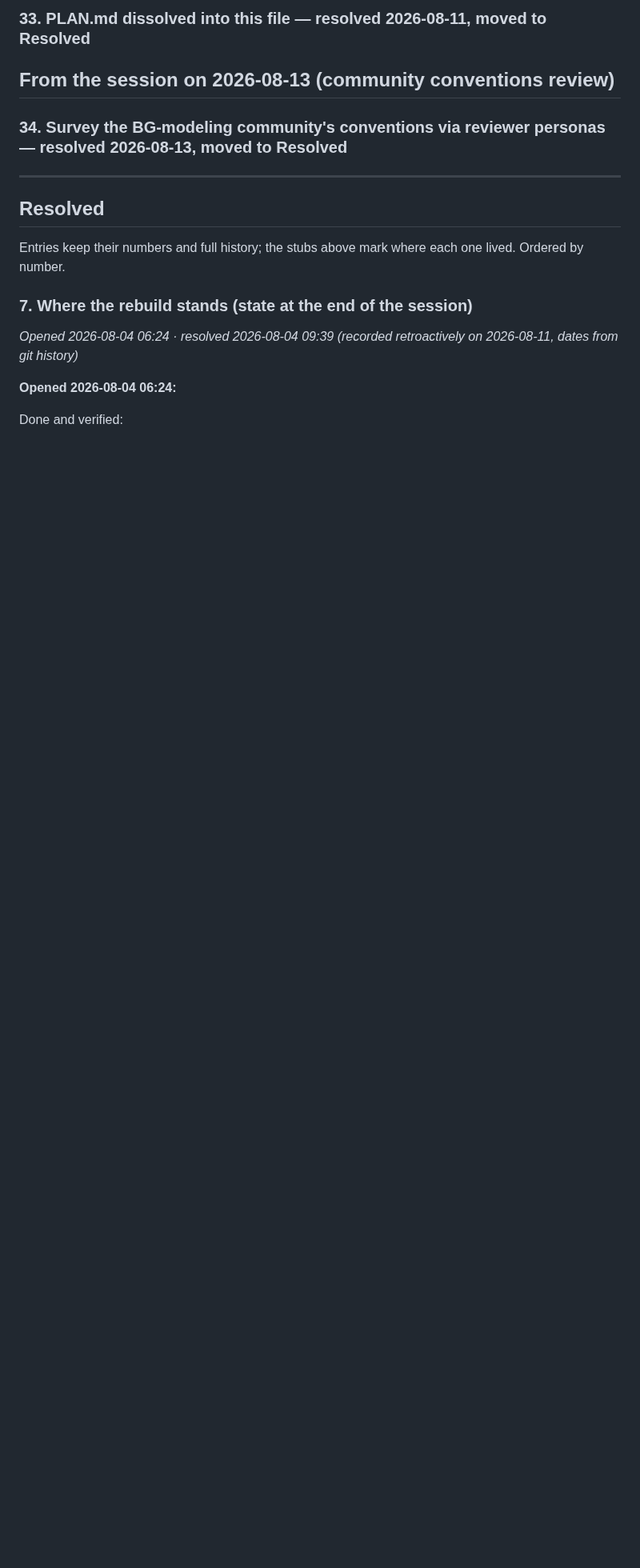
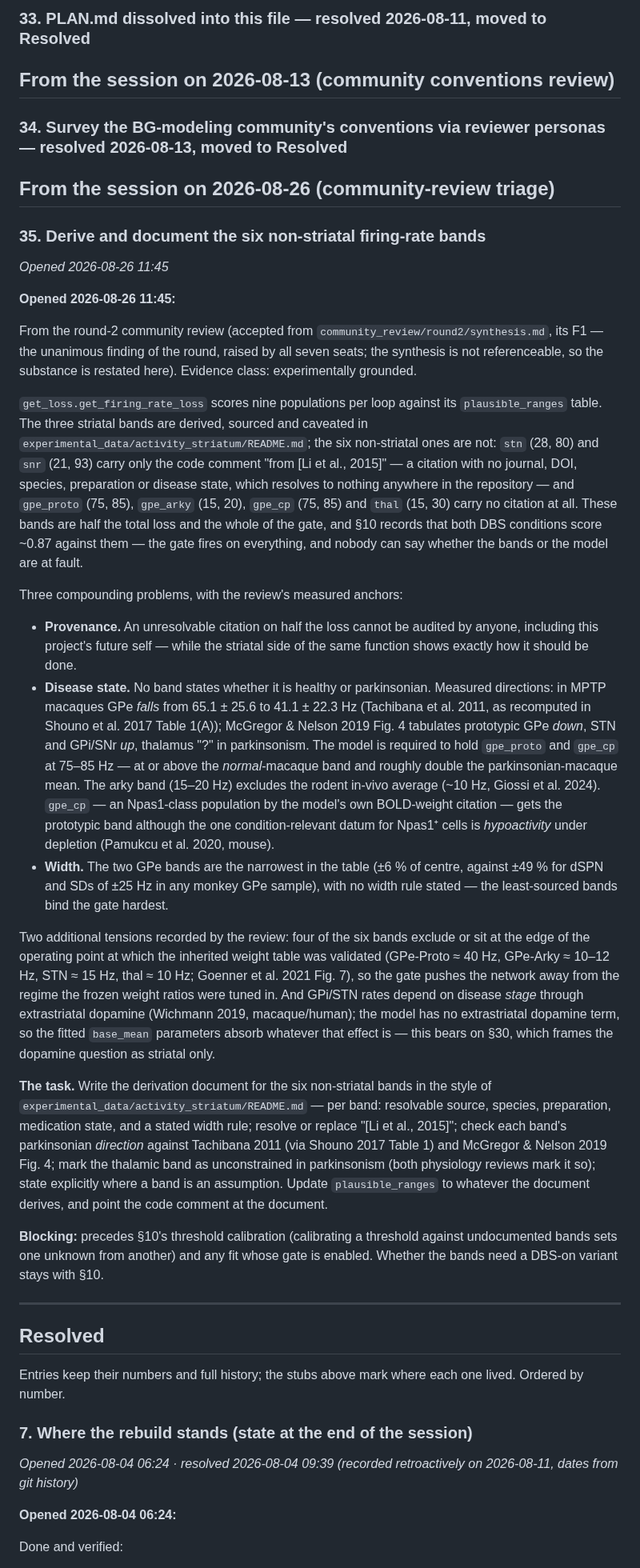
Before and after one commit to Olimaol/BGM_22, a Markdown page: TODO.md, the part around one of its changes. Shown at 80% size. Drawn GitHub-style; blank space fills up the shorter version.

Commit message:
docs: accept review F1 as TODO §35 -- the non-striatal rate bands
Why:
  The community-review triage (Roadmap phase 1, item 1) started. F1 of
  community_review/round2/synthesis.md -- the unanimous finding, all
  seven seats -- is accepted: the six non-striatal bands in
  get_loss.get_firing_rate_loss are unsourced ("[Li et al., 2015]"
  resolves to nothing; four bands cite nothing), state-blind against
  measured parkinsonian directions, and the narrowest bands are the
  least sourced. They are half the loss and the whole gate. The
  synthesis is not referenceable, so acceptance means a numbered entry.

Changed:
  - TODO.md: new entry §35 (derive and document the six non-striatal
    bands in the style of activity_striatum/README.md, update
    plausible_ranges to what the document derives); Roadmap item 1 now
    names §35 as the rate-band ordering it already carried, item 2's
    verdict-pass list records it as spawned

Result:
  First finding triaged, 31 to go. §35 blocks §10's gate calibration
  and any gate-enabled fit; the substance of F1 now survives
  independently of the synthesis document.

Next:
  Continue the triage with F2 (acceptance criterion for "DBS changed
  this parameter") and F3 (dynamical-regime diagnostics).

Refs: §35, §10, §34

```diff
--- a/TODO.md
+++ b/TODO.md
@@ -909,6 +910,77 @@ surround assumption), §2 (inference design over the fitted result) and §16
 ## From the session on 2026-08-13 (community conventions review)
 
 ### 34. Survey the BG-modeling community's conventions via reviewer personas — resolved 2026-08-13, moved to Resolved
+
+## From the session on 2026-08-26 (community-review triage)
+
+### 35. Derive and document the six non-striatal firing-rate bands
+
+*Opened 2026-08-26 11:45*
+
+**Opened 2026-08-26 11:45:**
+
+From the round-2 community review (accepted from
+`community_review/round2/synthesis.md`, its F1 — the unanimous finding of the
+round, raised by all seven seats; the synthesis is not referenceable, so the
+substance is restated here). Evidence class: experimentally grounded.
+
+`get_loss.get_firing_rate_loss` scores nine populations per loop against its
+`plausible_ranges` table. The three striatal bands are derived, sourced and
+caveated in `experimental_data/activity_striatum/README.md`; the six
+non-striatal ones are not: `stn` (28, 80) and `snr` (21, 93) carry only the
+code comment "from [Li et al., 2015]" — a citation with no journal, DOI,
+species, preparation or disease state, which resolves to nothing anywhere in
+the repository — and `gpe_proto` (75, 85), `gpe_arky` (15, 20), `gpe_cp`
+(75, 85) and `thal` (15, 30) carry no citation at all. These bands are half
+the total loss and the whole of the gate, and §10 records that both DBS
+conditions score ~0.87 against them — the gate fires on everything, and
+nobody can say whether the bands or the model are at fault.
+
+Three compounding problems, with the review's measured anchors:
+
+- **Provenance.** An unresolvable citation on half the loss cannot be
+  audited by anyone, including this project's future self — while the
+  striatal side of the same function shows exactly how it should be done.
+- **Disease state.** No band states whether it is healthy or parkinsonian.
+  Measured directions: in MPTP macaques GPe *falls* from 65.1 ± 25.6 to
+  41.1 ± 22.3 Hz (Tachibana et al. 2011, as recomputed in Shouno et al. 2017
+  Table 1(A)); McGregor & Nelson 2019 Fig. 4 tabulates prototypic GPe
+  *down*, STN and GPi/SNr *up*, thalamus "?" in parkinsonism. The model is
+  required to hold `gpe_proto` and `gpe_cp` at 75–85 Hz — at or above the
+  *normal*-macaque band and roughly double the parkinsonian-macaque mean.
+  The arky band (15–20 Hz) excludes the rodent in-vivo average (~10 Hz,
+  Giossi et al. 2024). `gpe_cp` — an Npas1-class population by the model's
+  own BOLD-weight citation — gets the prototypic band although the one
+  condition-relevant datum for Npas1⁺ cells is *hypoactivity* under
+  depletion (Pamukcu et al. 2020, mouse).
+- **Width.** The two GPe bands are the narrowest in the table (±6 % of
+  centre, against ±49 % for dSPN and SDs of ±25 Hz in any monkey GPe
+  sample), with no width rule stated — the least-sourced bands bind the
+  gate hardest.
+
+Two additional tensions recorded by the review: four of the six bands
+exclude or sit at the edge of the operating point at which the inherited
+weight table was validated (GPe-Proto ≈ 40 Hz, GPe-Arky ≈ 10–12 Hz,
+STN ≈ 15 Hz, thal ≈ 10 Hz; Goenner et al. 2021 Fig. 7), so the gate pushes
+the network away from the regime the frozen weight ratios were tuned in.
+And GPi/STN rates depend on disease *stage* through extrastriatal dopamine
+(Wichmann 2019, macaque/human); the model has no extrastriatal dopamine
+term, so the fitted `base_mean` parameters absorb whatever that effect is —
+this bears on §30, which frames the dopamine question as striatal only.
+
+**The task.** Write the derivation document for the six non-striatal bands
+in the style of `experimental_data/activity_striatum/README.md` — per band:
+resolvable source, species, preparation, medication state, and a stated
+width rule; resolve or replace "[Li et al., 2015]"; check each band's
+parkinsonian *direction* against Tachibana 2011 (via Shouno 2017 Table 1)
+and McGregor & Nelson 2019 Fig. 4; mark the thalamic band as unconstrained
+in parkinsonism (both physiology reviews mark it so); state explicitly
+where a band is an assumption. Update `plausible_ranges` to whatever the
+document derives, and point the code comment at the document.
+
+**Blocking:** precedes §10's threshold calibration (calibrating a threshold
+against undocumented bands sets one unknown from another) and any fit whose
+gate is enabled. Whether the bands need a DBS-on variant stays with §10.
 
 ---
 
```
Also changed, not shown: other parts of TODO.md (+3 -2 lines).
